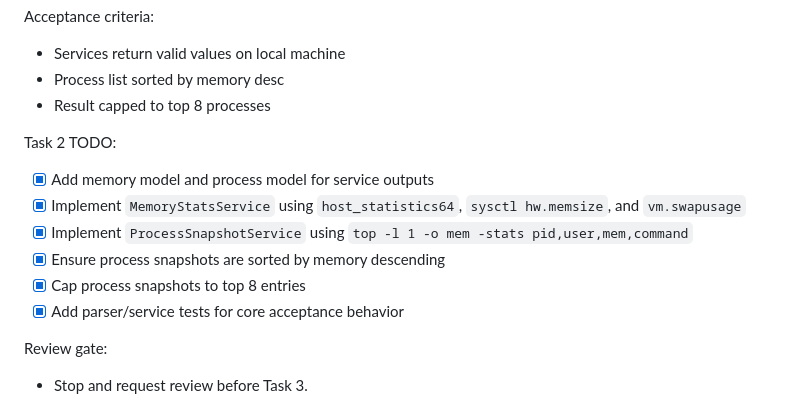
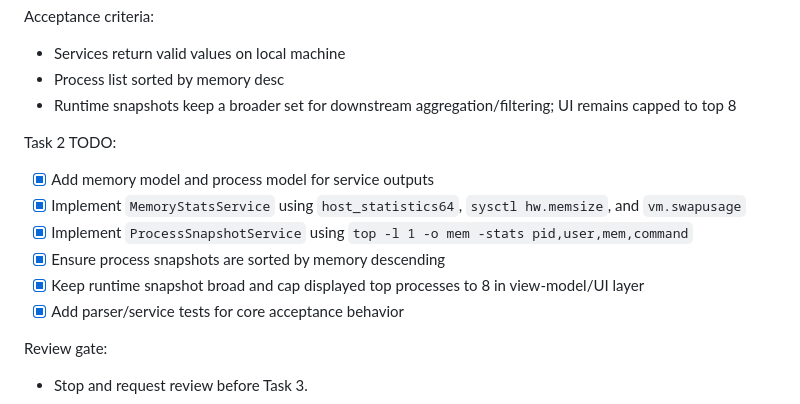
Before and after one commit to chungxon/mem-stats, a Markdown page: docs/PLAN.md, the part around the change. Rendered like a GitHub page.

```diff
--- a/docs/PLAN.md
+++ b/docs/PLAN.md
@@ -75,7 +75,7 @@ Acceptance criteria:
 
 - Services return valid values on local machine
 - Process list sorted by memory desc
-- Result capped to top 8 processes
+- Runtime snapshots keep a broader set for downstream aggregation/filtering; UI remains capped to top 8
 
 Task 2 TODO:
 
@@ -83,7 +83,7 @@ Task 2 TODO:
 - [x] Implement `MemoryStatsService` using `host_statistics64`, `sysctl hw.memsize`, and `vm.swapusage`
 - [x] Implement `ProcessSnapshotService` using `top -l 1 -o mem -stats pid,user,mem,command`
 - [x] Ensure process snapshots are sorted by memory descending
-- [x] Cap process snapshots to top 8 entries
+- [x] Keep runtime snapshot broad and cap displayed top processes to 8 in view-model/UI layer
 - [x] Add parser/service tests for core acceptance behavior
 
 Review gate:
```
Also changed, not shown: docs/DESCRIPTION.md (+7 -4 lines).
